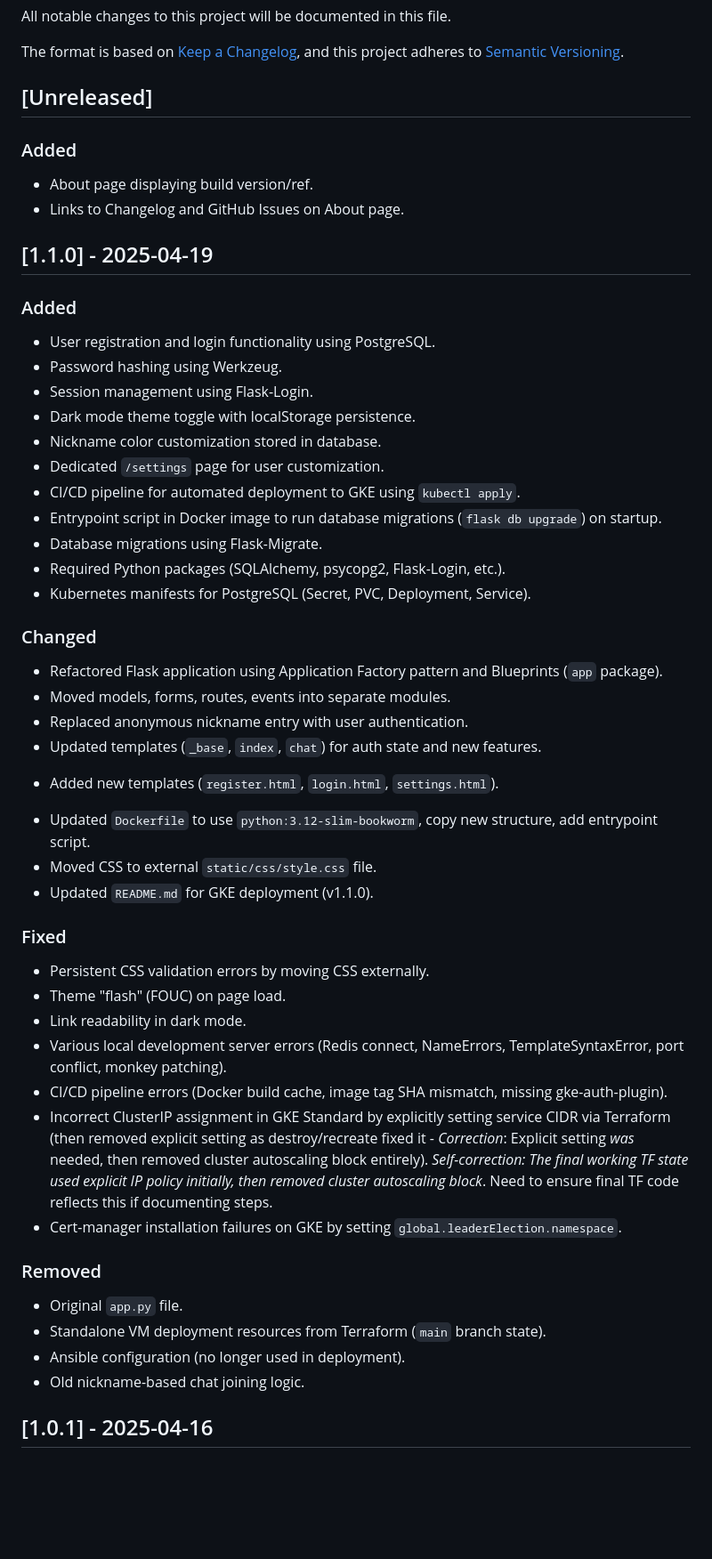
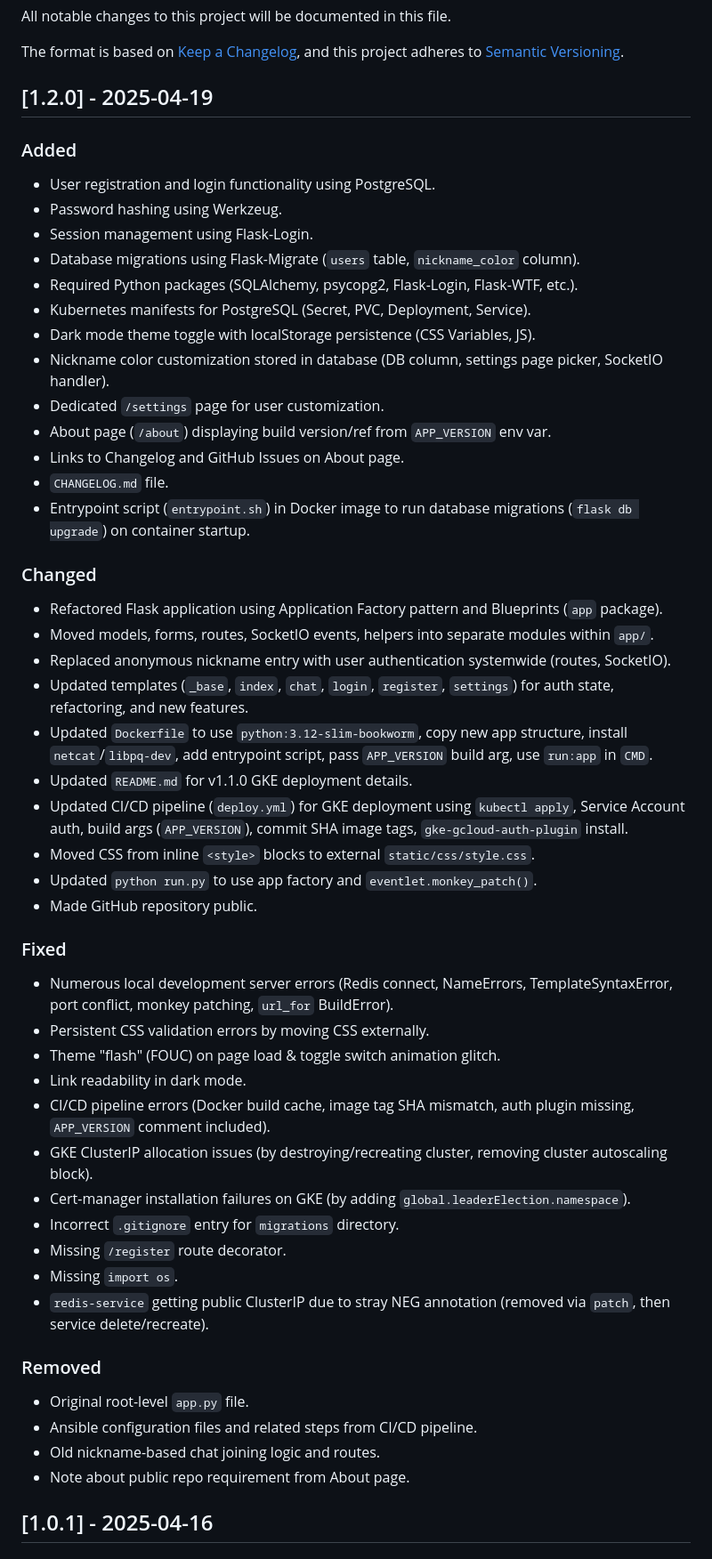
Before and after one commit to Howletcute/chat-app-devops, a Markdown page: CHANGELOG.md, the part around the change. Shown: that part at 89% size. Rendered like a GitHub page; blank space fills up the shorter version.

Commit message:
Docs: Finalize CHANGELOG for v1.2.0

```diff
--- a/CHANGELOG.md
+++ b/CHANGELOG.md
@@ -6,49 +6,52 @@ All notable changes to this project will be documented in this file.
 The format is based on [Keep a Changelog](https://keepachangelog.com/en/1.0.0/),
 and this project adheres to [Semantic Versioning](https://semver.org/spec/v2.0.0.html).
 
-## [Unreleased]
-### Added
-- About page displaying build version/ref.
-- Links to Changelog and GitHub Issues on About page.
-
-## [1.1.0] - 2025-04-19
+## [1.2.0] - 2025-04-19
 ### Added
 - User registration and login functionality using PostgreSQL.
 - Password hashing using Werkzeug.
 - Session management using Flask-Login.
-- Dark mode theme toggle with localStorage persistence.
-- Nickname color customization stored in database.
+- Database migrations using Flask-Migrate (`users` table, `nickname_color` column).
+- Required Python packages (SQLAlchemy, psycopg2, Flask-Login, Flask-WTF, etc.).
+- Kubernetes manifests for PostgreSQL (Secret, PVC, Deployment, Service).
+- Dark mode theme toggle with localStorage persistence (CSS Variables, JS).
+- Nickname color customization stored in database (DB column, settings page picker, SocketIO handler).
 - Dedicated `/settings` page for user customization.
-- CI/CD pipeline for automated deployment to GKE using `kubectl apply`.
-- Entrypoint script in Docker image to run database migrations (`flask db upgrade`) on startup.
-- Database migrations using Flask-Migrate.
-- Required Python packages (SQLAlchemy, psycopg2, Flask-Login, etc.).
-- Kubernetes manifests for PostgreSQL (Secret, PVC, Deployment, Service).
+- About page (`/about`) displaying build version/ref from `APP_VERSION` env var.
+- Links to Changelog and GitHub Issues on About page.
+- `CHANGELOG.md` file.
+- Entrypoint script (`entrypoint.sh`) in Docker image to run database migrations (`flask db upgrade`) on container startup.
 
 ### Changed
 - Refactored Flask application using Application Factory pattern and Blueprints (`app` package).
-- Moved models, forms, routes, events into separate modules.
-- Replaced anonymous nickname entry with user authentication.
-- Updated templates (`_base`, `index`, `chat`) for auth state and new features.
-* Added new templates (`register.html`, `login.html`, `settings.html`).
-- Updated `Dockerfile` to use `python:3.12-slim-bookworm`, copy new structure, add entrypoint script.
-- Moved CSS to external `static/css/style.css` file.
-- Updated `README.md` for GKE deployment (v1.1.0).
+- Moved models, forms, routes, SocketIO events, helpers into separate modules within `app/`.
+- Replaced anonymous nickname entry with user authentication systemwide (routes, SocketIO).
+- Updated templates (`_base`, `index`, `chat`, `login`, `register`, `settings`) for auth state, refactoring, and new features.
+- Updated `Dockerfile` to use `python:3.12-slim-bookworm`, copy new app structure, install `netcat`/`libpq-dev`, add entrypoint script, pass `APP_VERSION` build arg, use `run:app` in `CMD`.
+- Updated `README.md` for v1.1.0 GKE deployment details.
+- Updated CI/CD pipeline (`deploy.yml`) for GKE deployment using `kubectl apply`, Service Account auth, build args (`APP_VERSION`), commit SHA image tags, `gke-gcloud-auth-plugin` install.
+- Moved CSS from inline `<style>` blocks to external `static/css/style.css`.
+- Updated `python run.py` to use app factory and `eventlet.monkey_patch()`.
+- Made GitHub repository public.
 
 ### Fixed
+- Numerous local development server errors (Redis connect, NameErrors, TemplateSyntaxError, port conflict, monkey patching, `url_for` BuildError).
 - Persistent CSS validation errors by moving CSS externally.
-- Theme "flash" (FOUC) on page load.
+- Theme "flash" (FOUC) on page load & toggle switch animation glitch.
 - Link readability in dark mode.
-- Various local development server errors (Redis connect, NameErrors, TemplateSyntaxError, port conflict, monkey patching).
-- CI/CD pipeline errors (Docker build cache, image tag SHA mismatch, missing gke-auth-plugin).
-- Incorrect ClusterIP assignment in GKE Standard by explicitly setting service CIDR via Terraform (then removed explicit setting as destroy/recreate fixed it - *Correction*: Explicit setting *was* needed, then removed cluster autoscaling block entirely). *Self-correction: The final working TF state used explicit IP policy initially, then removed cluster autoscaling block*. Need to ensure final TF code reflects this if documenting steps.
-- Cert-manager installation failures on GKE by setting `global.leaderElection.namespace`.
+- CI/CD pipeline errors (Docker build cache, image tag SHA mismatch, auth plugin missing, `APP_VERSION` comment included).
+- GKE ClusterIP allocation issues (by destroying/recreating cluster, removing cluster autoscaling block).
+- Cert-manager installation failures on GKE (by adding `global.leaderElection.namespace`).
+- Incorrect `.gitignore` entry for `migrations` directory.
+- Missing `/register` route decorator.
+- Missing `import os`.
+- `redis-service` getting public ClusterIP due to stray NEG annotation (removed via `patch`, then service delete/recreate).
 
 ### Removed
-- Original `app.py` file.
-- Standalone VM deployment resources from Terraform (`main` branch state).
-- Ansible configuration (no longer used in deployment).
-- Old nickname-based chat joining logic.
+- Original root-level `app.py` file.
+- Ansible configuration files and related steps from CI/CD pipeline.
+- Old nickname-based chat joining logic and routes.
+- Note about public repo requirement from About page.
 
 ## [1.0.1] - 2025-04-16
 ### Fixed
```
